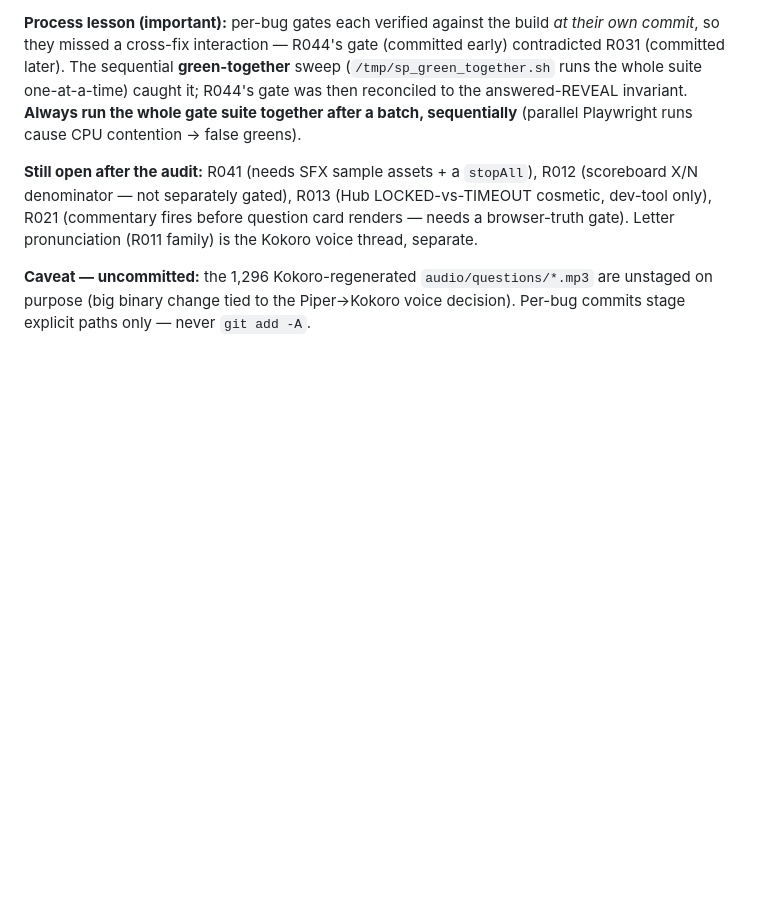
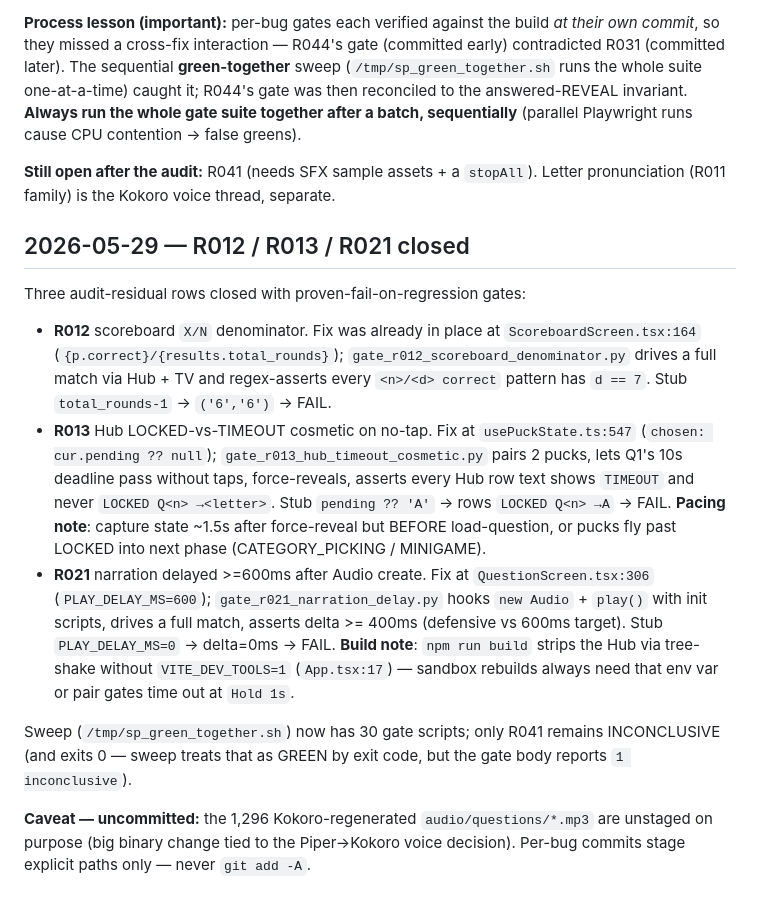
Before and after one commit to austinscip/table-wars-puck, a Markdown page: docs/handoff.md, the part around the change. Rendered like a GitHub page; blank space fills up the shorter version.

Commit message:
docs(sp): handoff — close R012 / R013 / R021 + sweep + build notes
Three audit residuals closed. Document:
- per-bug fixes + gate filenames + fail-on-regression stubs verified.
- pacing note: R013 capture must happen between force-reveal and
  load-question or pucks blow past LOCKED.
- build note: VITE_DEV_TOOLS=1 required on every sandbox rebuild or
  Hub-driven gates time out at 'Hold 1s'.
- sweep now 30 gates; R041 still the only INCONCLUSIVE.

Co-Authored-By: Claude Opus 4.7 (1M context) <noreply@anthropic.com>

```diff
--- a/docs/handoff.md
+++ b/docs/handoff.md
@@ -92,10 +92,39 @@ after a batch, sequentially** (parallel Playwright runs cause CPU
 contention → false greens).
 
 **Still open after the audit:** R041 (needs SFX sample assets + a
-`stopAll`), R012 (scoreboard X/N denominator — not separately gated),
-R013 (Hub LOCKED-vs-TIMEOUT cosmetic, dev-tool only), R021 (commentary
-fires before question card renders — needs a browser-truth gate). Letter
-pronunciation (R011 family) is the Kokoro voice thread, separate.
+`stopAll`). Letter pronunciation (R011 family) is the Kokoro voice
+thread, separate.
+
+## 2026-05-29 — R012 / R013 / R021 closed
+
+Three audit-residual rows closed with proven-fail-on-regression gates:
+
+- **R012** scoreboard `X/N` denominator. Fix was already in place at
+  `ScoreboardScreen.tsx:164` (`{p.correct}/{results.total_rounds}`);
+  `gate_r012_scoreboard_denominator.py` drives a full match via Hub +
+  TV and regex-asserts every `<n>/<d> correct` pattern has `d == 7`.
+  Stub `total_rounds-1` → `('6','6')` → FAIL.
+- **R013** Hub LOCKED-vs-TIMEOUT cosmetic on no-tap. Fix at
+  `usePuckState.ts:547` (`chosen: cur.pending ?? null`);
+  `gate_r013_hub_timeout_cosmetic.py` pairs 2 pucks, lets Q1's 10s
+  deadline pass without taps, force-reveals, asserts every Hub row
+  text shows `TIMEOUT` and never `LOCKED Q<n> →<letter>`. Stub
+  `pending ?? 'A'` → rows `LOCKED Q<n> →A` → FAIL.
+  **Pacing note**: capture state ~1.5s after force-reveal but BEFORE
+  load-question, or pucks fly past LOCKED into next phase
+  (CATEGORY_PICKING / MINIGAME).
+- **R021** narration delayed >=600ms after Audio create. Fix at
+  `QuestionScreen.tsx:306` (`PLAY_DELAY_MS=600`);
+  `gate_r021_narration_delay.py` hooks `new Audio` + `play()` with
+  init scripts, drives a full match, asserts delta >= 400ms (defensive
+  vs 600ms target). Stub `PLAY_DELAY_MS=0` → delta=0ms → FAIL.
+  **Build note**: `npm run build` strips the Hub via tree-shake
+  without `VITE_DEV_TOOLS=1` (`App.tsx:17`) — sandbox rebuilds always
+  need that env var or pair gates time out at `Hold 1s`.
+
+Sweep (`/tmp/sp_green_together.sh`) now has 30 gate scripts; only R041
+remains INCONCLUSIVE (and exits 0 — sweep treats that as GREEN by exit
+code, but the gate body reports `1 inconclusive`).
 
 **Caveat — uncommitted:** the 1,296 Kokoro-regenerated `audio/questions/*.mp3`
 are unstaged on purpose (big binary change tied to the Piper→Kokoro voice
```
